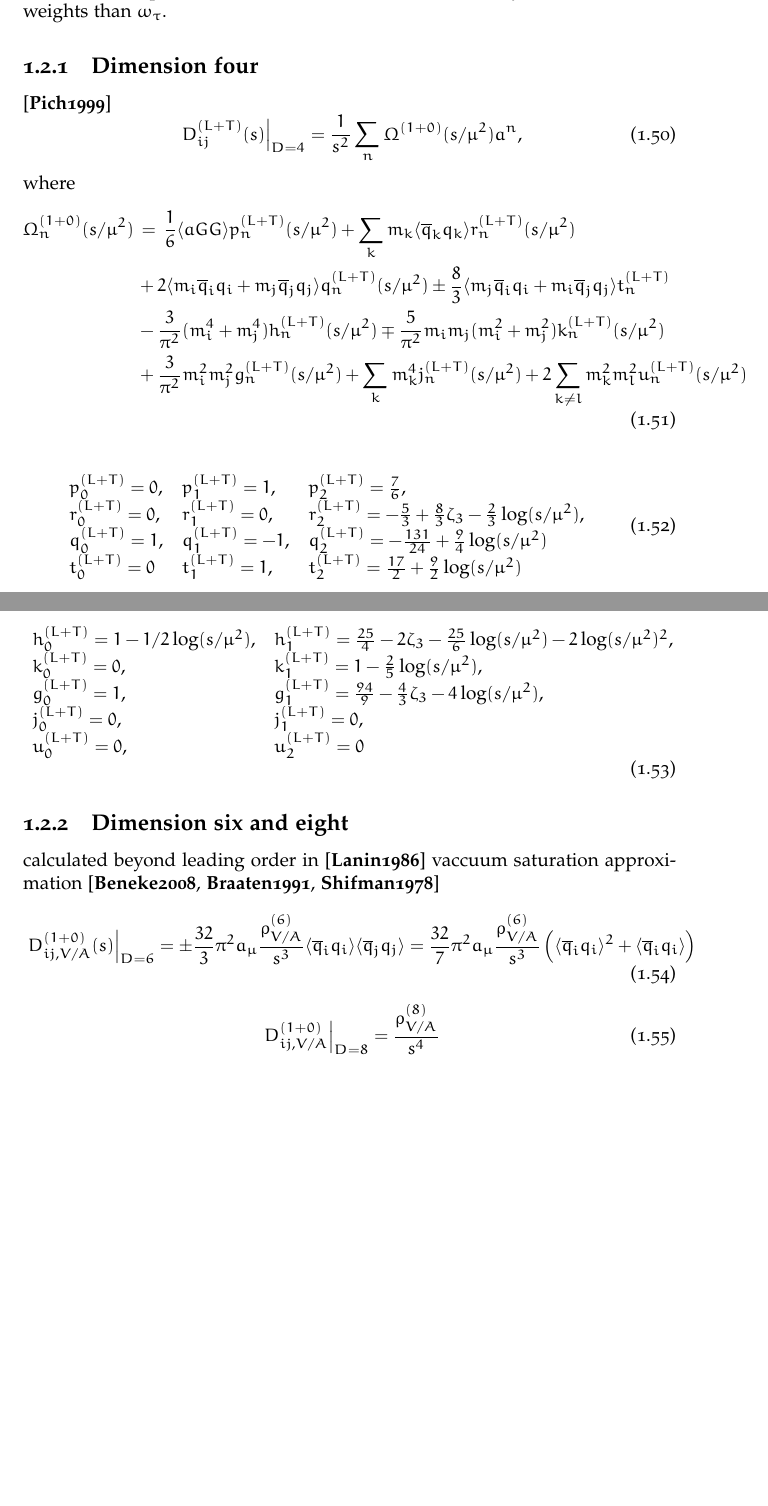
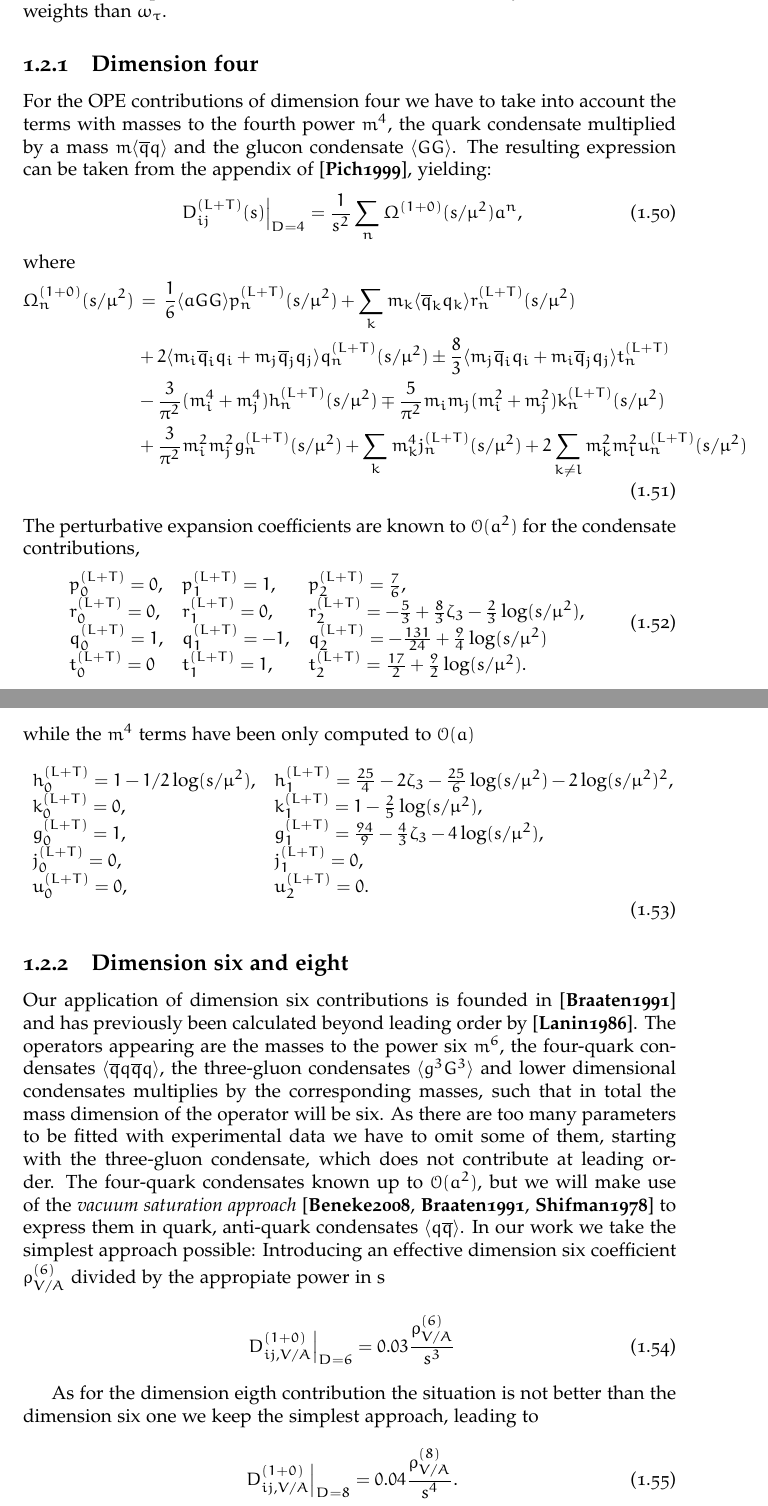
Before and after one commit to phd-dirk/Thesis, a LaTeX document (chapters/tauDecaysIntoHadrons/index.tex): two parts of pages 9 and 10 of 10, joined at a grey line, cut so that both start at the same text, the shorter picture padded with empty space. The pictures show the PDF file chapters/tauDecaysIntoHadrons/index.pdf that the author committed with the source.

Commit message:
improved dimension four and six contributions

```diff
--- a/chapters/tauDecaysIntoHadrons/index.tex
+++ b/chapters/tauDecaysIntoHadrons/index.tex
@@ -394,7 +394,11 @@ than $\omega_\tau$.
 
 
 \subsection{Dimension four}
-\cite{Pich1999}
+For the OPE contributions of dimension four we have to take into account the
+terms with masses to the fourth power $m^4$, the quark condensate multiplied by
+a mass $m \langle \anti{q} q \rangle$ and the glucon condensate $\langle GG
+\rangle$. The resulting expression can be taken from the appendix of
+\cite{Pich1999}, yielding:
 \begin{equation}
   \left. D_{ij}^{(L+T)}(s) \right\rvert_{D=4} = \frac{1}{s^2} \sum_n \Omega^{(1+0)}(s/\mu^2)a^n,
 \end{equation}
@@ -407,35 +411,50 @@ where
     &\,+ \frac{3}{\pi^2} m_i^2 m_j^2 g_n^{(L+T)}(s/\mu^2) + \sum_k m_k^4 j_n^{(L+T)}(s/\mu^2) + 2 \sum_{k \neq l} m_k^2 m_l^2 u_n^{(L+T)}(s/\mu^2)
   \end{split}
 \end{equation}
-
+The perturbative expansion coefficients are known to $\mathcal{O}(a^2)$ for the
+condensate contributions,
 \begin{equation}
   \begin{array}{lll}
     p_0^{(L+T)}=0, & p_1^{(L+T)}=1, & p_2^{(L+T)}=\frac{7}{6}, \\
     r_0^{(L+T)}=0, & r_1^{(L+T)}=0, & r_2^{(L+T)}=-\frac{5}{3}+\frac{8}{3}\zeta_3-\frac{2}{3}\log(s/\mu^2), \\
     q_0^{(L+T)}=1, & q_1^{(L+T)}=-1, & q_2^{(L+T)}=-\frac{131}{24}+\frac{9}{4}\log(s/\mu^2) \\
-    t_0^{(L+T)}=0 & t_1^{(L+T)}=1, & t_2^{(L+T)}=\frac{17}{2}+\frac{9}{2}\log(s/\mu^2)
+    t_0^{(L+T)}=0 & t_1^{(L+T)}=1, & t_2^{(L+T)}=\frac{17}{2}+\frac{9}{2}\log(s/\mu^2).
   \end{array}
 \end{equation}
-
+while the $m^4$ terms have been only computed to $\mathcal{O}(a)$
 \begin{equation}
   \begin{array}{lll}
     h_0^{(L+T)}=1-1/2 \log(s/\mu^2), & h_1^{(L+T)}=\frac{25}{4}-2\zeta_3-\frac{25}{6}\log(s/\mu^2)-2 \log(s/\mu^2)^2, \\
     k_0^{(L+T)}=0, & k_1^{(L+T)}=1-\frac{2}{5}\log(s/\mu^2), \\
     g_0^{(L+T)}=1, & g_1^{(L+T)}=\frac{94}{9}-\frac{4}{3}\zeta_3-4 \log(s/\mu^2), \\
     j_0^{(L+T)}=0, & j_1^{(L+T)}=0, \\
-    u_0^{(L+T)}=0, & u_2^{(L+T)}=0
+    u_0^{(L+T)}=0, & u_2^{(L+T)}=0.
   \end{array}
 \end{equation}
 
 \subsection{Dimension six and eight}
-calculated beyond leading order in \cite{Lanin1986}
-vaccuum saturation approximation \cite{Beneke2008,Braaten1991,Shifman1978}
+Our application of dimension six contributions is founded in \cite{Braaten1991}
+and has previously been calculated beyond leading order by \cite{Lanin1986}.
+The operators appearing are the masses to the power six $m^6$, the four-quark
+condensates $\langle \anti q q \anti q q \rangle$, the three-gluon condensates
+$\langle g^3 G^3 \rangle$ and lower dimensional condensates multiplies by the
+corresponding masses, such that in total the mass dimension of the operator will
+be six.
+As there are too many parameters to be fitted with experimental data we have to
+omit some of them, starting with the three-gluon condensate, which does not
+contribute at leading order. The four-quark condensates known up to
+$\mathcal{O}(a^2)$, but we will make use of the \textit{vacuum saturation
+  approach} \cite{Beneke2008,Braaten1991,Shifman1978} to express them in quark, anti-quark condensates $\langle q \anti{q} \rangle$.
+In our work we take the simplest approach possible: Introducing an effective
+dimension six coefficient $\rho_{V/A}^{(6)}$ divided by the appropiate power in s
 \begin{equation}
-  \left. D_{ij,V/A}^{(1+0)}(s) \right\rvert_{D=6} = \pm \frac{32}{3} \pi^2 a_\mu \frac{\rho_{V/A}^{(6)}}{s^3} \langle \anti{q}_i q_i \rangle \langle \anti{q}_j q_j \rangle = \frac{32}{7} \pi^2 a_\mu \frac{\rho_{V/A}^{(6)}}{s^3} \left( \langle \anti{q}_i q_i \rangle^2 + \langle \anti{q}_i q_i \rangle \right)
+  \left. D_{ij,V/A}^{(1+0)} \right\rvert_{D=6} = 0.03 \frac{\rho_{V/A}^{(6)}}{s^3}
 \end{equation}
 
+As for the dimension eigth contribution the situation is not better than the
+dimension six one we keep the simplest approach, leading to
 \begin{equation}
-  \left. D_{ij,V/A}^{(1+0)} \right\rvert_{D=8} = \frac{\rho_{V/A}^{(8)}}{s^4}
+  \left. D_{ij,V/A}^{(1+0)} \right\rvert_{D=8} = 0.04 \frac{\rho_{V/A}^{(8)}}{s^4}.
 \end{equation}
 
 \end{document}
```
Also changed, not shown: chapters/tauDecaysIntoHadrons/index.pdf, index.pdf.
